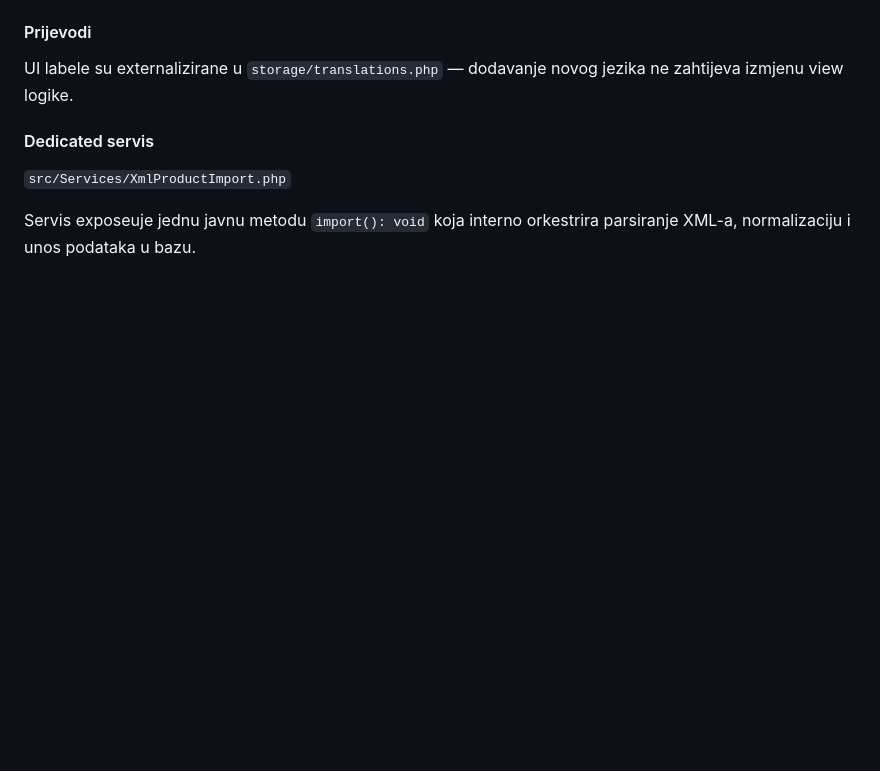
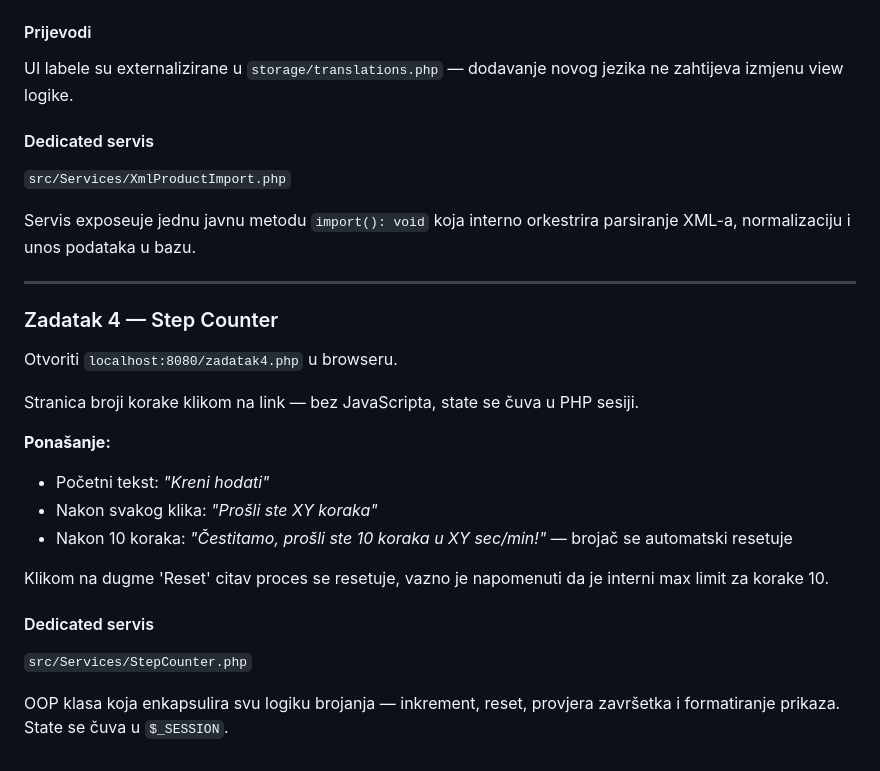
Before and after one commit to amrudinbalich/utiliter, a Markdown page: README.md, the part around the change. Rendered like a GitHub page; blank space fills up the shorter version.

Commit message:
feature-4: updated readme for 4th task

```diff
--- a/README.md
+++ b/README.md
@@ -99,3 +99,24 @@ UI labele su externalizirane u `storage/translations.php` — dodavanje novog je
 `src/Services/XmlProductImport.php`
 
 Servis exposeuje jednu javnu metodu `import(): void` koja interno orkestrira parsiranje XML-a, normalizaciju i unos podataka u bazu.
+
+---
+
+### Zadatak 4 — Step Counter
+
+Otvoriti `localhost:8080/zadatak4.php` u browseru.
+
+Stranica broji korake klikom na link — bez JavaScripta, state se čuva u PHP sesiji.
+
+**Ponašanje:**
+- Početni tekst: *"Kreni hodati"*
+- Nakon svakog klika: *"Prošli ste XY koraka"*
+- Nakon 10 koraka: *"Čestitamo, prošli ste 10 koraka u XY sec/min!"* — brojač se automatski resetuje
+
+Klikom na dugme 'Reset' citav proces se resetuje, vazno je napomenuti da je interni max limit za korake 10.
+
+#### Dedicated servis
+
+`src/Services/StepCounter.php`
+
+OOP klasa koja enkapsulira svu logiku brojanja — inkrement, reset, provjera završetka i formatiranje prikaza. State se čuva u `$_SESSION`.
```
